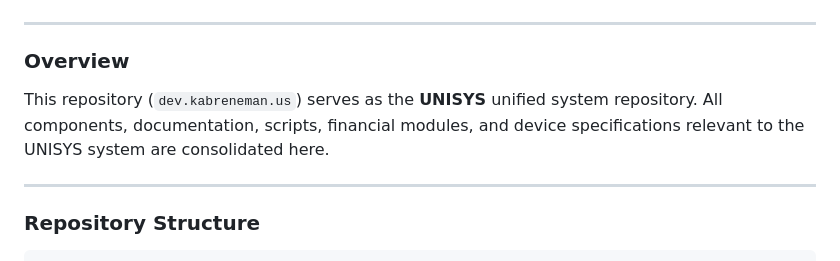
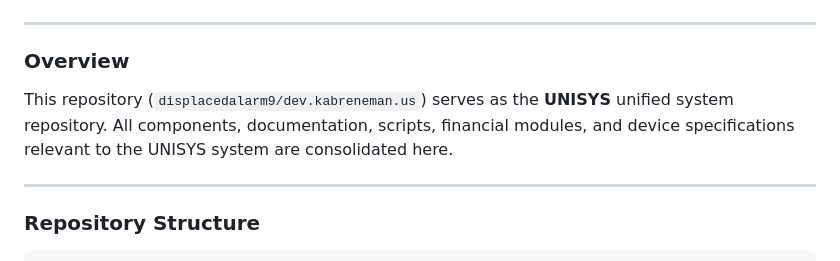
Before and after one commit to displacedalarm9/dev.kabreneman.us, a Markdown page: .github/copilot-instructions.md, the part around the change. Drawn GitHub-style.

Commit message:
Fix repo reference on line 9 of copilot-instructions.md to use full repo name
Agent-Logs-Url: https://github.com/displacedalarm9/dev.kabreneman.us/sessions/8fae24ff-ee66-46e3-9d0c-019d322e5beb

Co-authored-by: displacedalarm9 <50133113+displacedalarm9@users.noreply.github.com>

```diff
--- a/.github/copilot-instructions.md
+++ b/.github/copilot-instructions.md
@@ -6,7 +6,7 @@
 
 ### Overview
 
-This repository (`dev.kabreneman.us`) serves as the **UNISYS** unified system repository. All components, documentation, scripts, financial modules, and device specifications relevant to the UNISYS system are consolidated here.
+This repository (`displacedalarm9/dev.kabreneman.us`) serves as the **UNISYS** unified system repository. All components, documentation, scripts, financial modules, and device specifications relevant to the UNISYS system are consolidated here.
 
 ---
 
```
